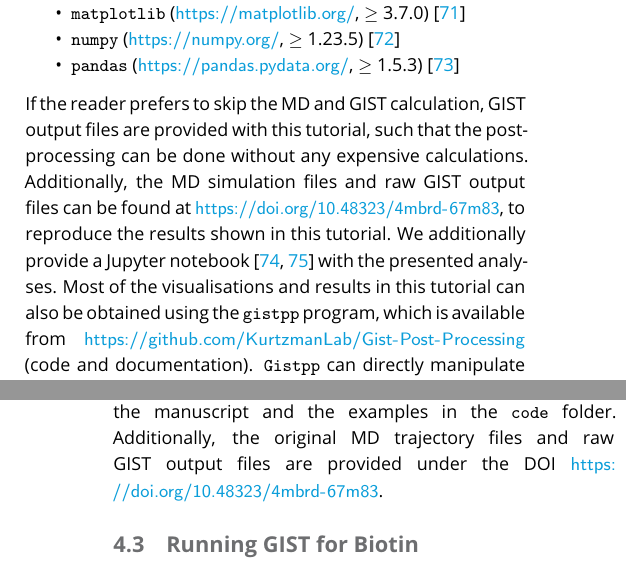
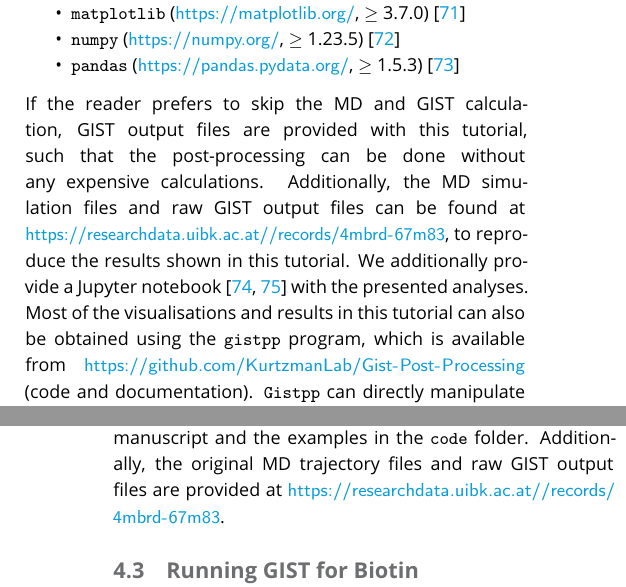
Before and after one commit to liedllab/gist-tutorial, a LaTeX document (manuscript/manuscript.tex): two parts of the columns of pages 4 and 8 of 30, joined at a grey line, cut so that both start at the same text. Compiled offline with pdfLaTeX.

Commit message:
Add repo link to manuscript.tex
Change DOI link to UIBK link

```diff
--- a/manuscript/manuscript.tex
+++ b/manuscript/manuscript.tex
@@ -289,7 +289,7 @@ Furthermore, a recent Python version (3.6 or newer) should be installed, along w
 	\item \software{pandas} (\url{https://pandas.pydata.org/}, $\geq$ 1.5.3) \cite{pandas-2023_8239932}
 \end{itemize}
 If the reader prefers to skip the MD and GIST calculation, GIST output files are provided with this tutorial, such that the post-processing can be done without any expensive calculations.
-Additionally, the MD simulation files and raw GIST output files can be found at \url{https://doi.org/10.48323/4mbrd-67m83}, to reproduce the results shown in this tutorial.
+Additionally, the MD simulation files and raw GIST output files can be found at \url{https://researchdata.uibk.ac.at//records/4mbrd-67m83}, to reproduce the results shown in this tutorial.
 We additionally provide a Jupyter notebook \cite{Kluyver2016-jupyter,Granger2021-jupyter} with the presented analyses.
 Most of the visualisations and results in this tutorial can also be obtained using the \software{gistpp} program, which is available from \url{https://github.com/KurtzmanLab/Gist-Post-Processing} (code and documentation).
 \software{Gistpp} can directly manipulate \software{OpenDX} files from the GIST output.
@@ -484,7 +484,7 @@ For the sake of simplicity, you can download prepared and solvated Amber topolog
 git clone git@github.com:liedllab/gist-tutorial.git
 \end{lstlisting}
 This will download the tutorial files, including both the manuscript and the examples in the \inlinecode{code} folder.
-Additionally, the original MD trajectory files and raw GIST output files are provided under the DOI \url{https://doi.org/10.48323/4mbrd-67m83}.
+Additionally, the original MD trajectory files and raw GIST output files are provided at \url{https://researchdata.uibk.ac.at//records/4mbrd-67m83}.
 \subsection{Running GIST for Biotin}
 \label{subsec:gist_biotin}
 In this example, we will be running a simple GIST calculation of the biotin solute molecule to get familiar with the usage of GIST in \software{cpptraj}.
```
